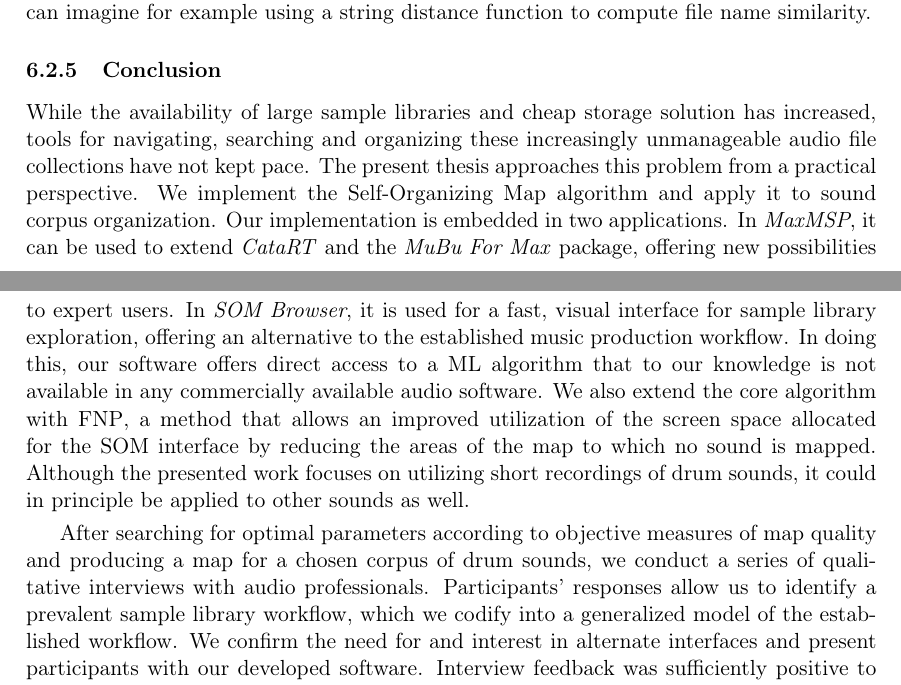
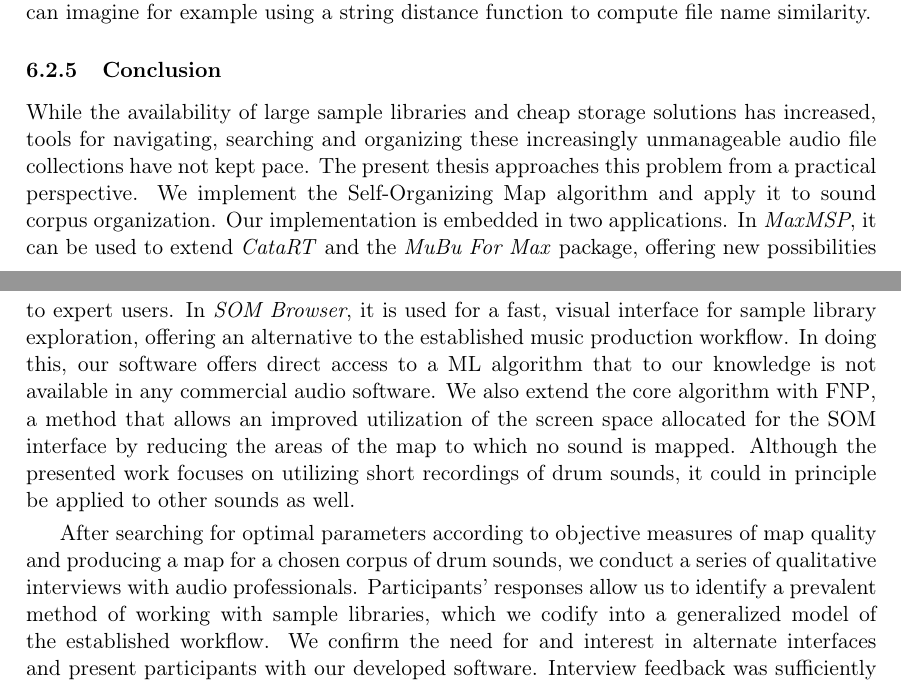
Before and after one commit to jonasmargraf/msc-thesis, a LaTeX thesis (thesis.tex, which reads chapters/discussion.tex): two parts of pages 53 and 54 of 63, joined at a grey line, cut so that both start at the same text. Compiled offline with pdfLaTeX.

Commit message:
discussion edits

```diff
--- a/chapters/discussion.tex
+++ b/chapters/discussion.tex
@@ -247,21 +247,20 @@ for example using a string distance function to compute file name similarity.
 
 \subsubsection{Conclusion}
 \label{subsubsec:discussion_conclusion}
-While the availability of large sample libraries and cheap storage solution has
+While the availability of large sample libraries and cheap storage solutions has
 increased, tools for navigating, searching and organizing these increasingly
-unmanageable audio file collections have not kept pace.
-The present thesis approaches this problem from a practical perspective. We
-implement the Self-Organizing Map algorithm and apply it
-to sound corpus organization. Our implementation is embedded in two
-applications. In \textit{MaxMSP}, it can be used to extend \textit{CataRT} and
-the \textit{MuBu For Max} package, offering new possibilities to expert users.
-In \textit{SOM Browser}, it is used for a fast, visual interface for sample
-library exploration, offering an alternative to the established music production
-workflow. In doing this, our software offers direct access to a \gls{ml}
-algorithm that to our knowledge is not available in any commercially
-available audio software. We also extend the core algorithm with \gls{fnp}, a
-method that allows an improved utilization of the screen space allocated for the
-\gls{som} interface by reducing the areas of the map to which no sound is
+unmanageable audio file collections have not kept pace. The present thesis
+approaches this problem from a practical perspective. We implement the
+Self-Organizing Map algorithm and apply it to sound corpus organization. Our
+implementation is embedded in two applications. In \textit{MaxMSP}, it can be
+used to extend \textit{CataRT} and the \textit{MuBu For Max} package, offering
+new possibilities to expert users. In \textit{SOM Browser}, it is used for a
+fast, visual interface for sample library exploration, offering an alternative
+to the established music production workflow. In doing this, our software offers
+direct access to a \gls{ml} algorithm that to our knowledge is not available in
+any commercial audio software. We also extend the core algorithm with \gls{fnp},
+a method that allows an improved utilization of the screen space allocated for
+the \gls{som} interface by reducing the areas of the map to which no sound is
 mapped. Although the presented work focuses on utilizing short recordings of
 drum sounds, it could in principle be applied to other sounds as well.
 
@@ -272,8 +271,8 @@ drum sounds, it could in principle be applied to other sounds as well.
 After searching for optimal parameters according to objective measures of map
 quality and producing a map for a chosen corpus of drum sounds, we conduct a
 series of qualitative interviews with audio professionals. Participants'
-responses allow us to identify a prevalent sample library workflow, which we
-codify into a generalized model of the established workflow. We confirm the need
-for and interest in alternate interfaces and present participants with our
-developed software. Interview feedback was sufficiently positive to warrant
-further work towards this end.
+responses allow us to identify a prevalent method of working with sample
+libraries, which we codify into a generalized model of the established workflow.
+We confirm the need for and interest in alternate interfaces and present
+participants with our developed software. Interview feedback was sufficiently
+positive to warrant further work towards this end.
```
